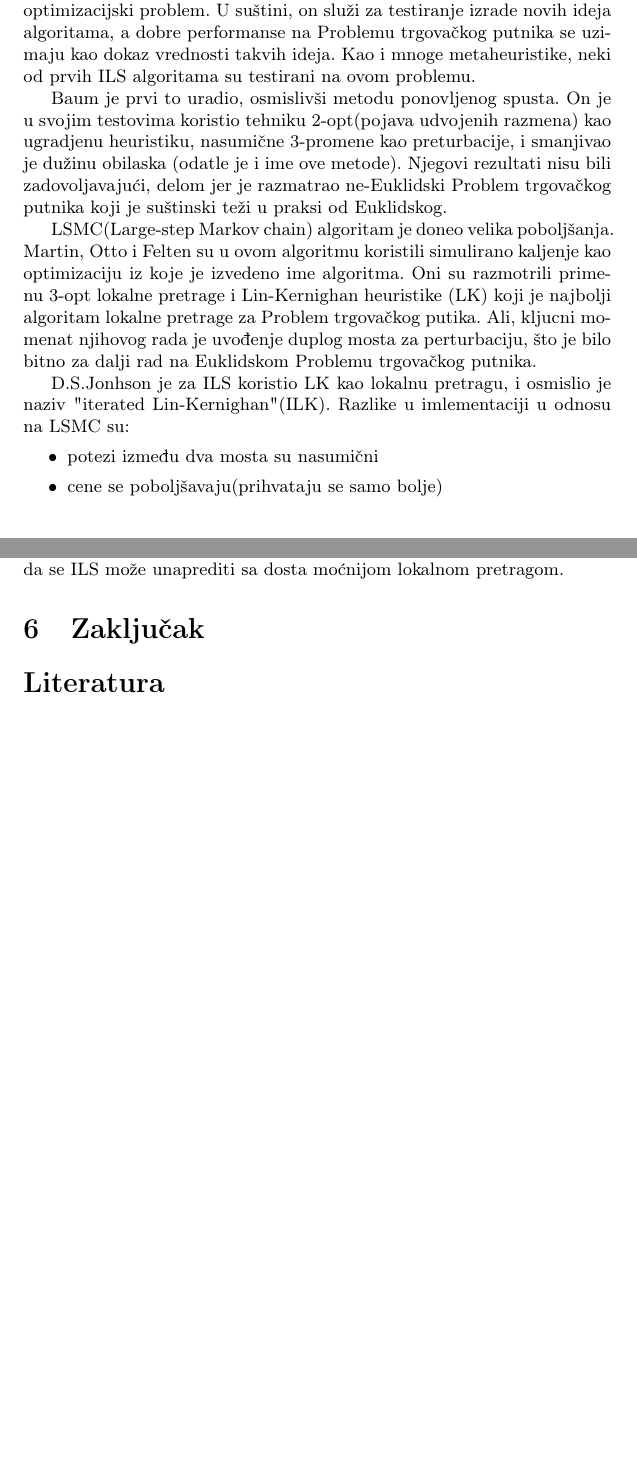
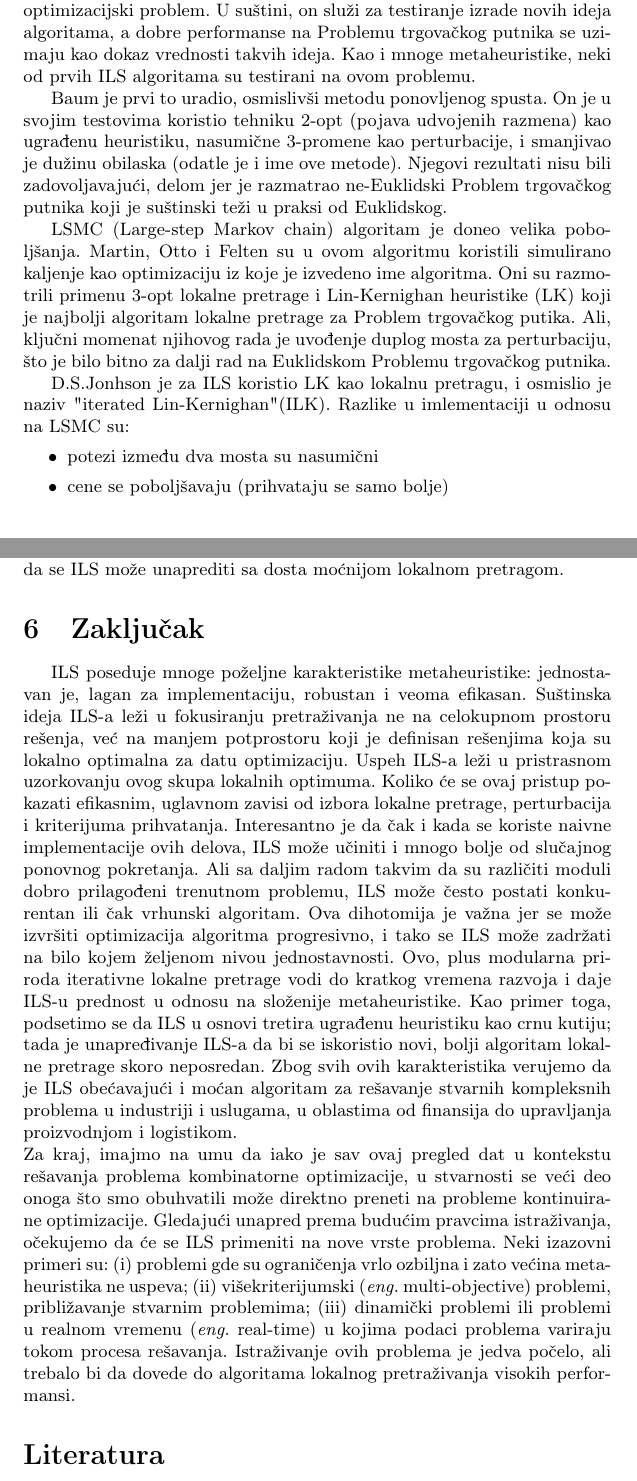
Before and after one commit to bambalic/Iterativna-lokalna-pretraga, a LaTeX document (09_IterativnaLokalnaPretraga_Vostic_Perisic_Krizan_Janosevic.tex): two parts of pages 5 and 10 of 10 before the commit and two parts of pages 5 and 10 of 11 after it, joined at a grey line, cut so that both start at the same text, the shorter picture padded with empty space. Compiled offline with pdfLaTeX.

Commit message:
dodat je zakljucak

```diff
--- a/09_IterativnaLokalnaPretraga_Vostic_Perisic_Krizan_Janosevic.tex
+++ b/09_IterativnaLokalnaPretraga_Vostic_Perisic_Krizan_Janosevic.tex
@@ -247,14 +247,14 @@ ILS algoritmi su uspešno primenjeni u raznim kombinatornim optimizacionim probl
 \subsection{Problem trgovackog putika}
 Problem trgovačkog putnika je verovatno najpoznatiji kombinatorni optimizacijski problem. U suštini, on služi za testiranje izrade novih ideja algoritama, a dobre performanse na Problemu trgovačkog putnika se uzimaju kao dokaz vrednosti takvih ideja. Kao i mnoge metaheuristike, neki od prvih ILS algoritama su testirani na ovom problemu.
 
-Baum je prvi to uradio, osmislivši metodu ponovljenog spusta. On je u svojim testovima koristio tehniku 2-opt(pojava udvojenih razmena) kao ugradjenu heuristiku, nasumične 3-promene kao preturbacije, i smanjivao je dužinu obilaska (odatle je i ime ove metode). Njegovi rezultati nisu bili zadovoljavajući, delom jer je razmatrao ne-Euklidski Problem trgovačkog putnika koji je suštinski teži u praksi od Euklidskog.
+Baum je prvi to uradio, osmislivši metodu ponovljenog spusta. On je u svojim testovima koristio tehniku 2-opt (pojava udvojenih razmena) kao ugrađenu heuristiku, nasumične 3-promene kao perturbacije, i smanjivao je dužinu obilaska (odatle je i ime ove metode). Njegovi rezultati nisu bili zadovoljavajući, delom jer je razmatrao ne-Euklidski Problem trgovačkog putnika koji je suštinski teži u praksi od Euklidskog.
 
-LSMC(Large-step Markov chain) algoritam je doneo velika poboljšanja. Martin, Otto i Felten su u ovom algoritmu koristili simulirano kaljenje kao optimizaciju iz koje je izvedeno ime algoritma. Oni su razmotrili primenu 3-opt lokalne pretrage i Lin-Kernighan heuristike (LK) koji je najbolji algoritam lokalne pretrage za Problem trgovačkog putika. Ali, kljucni momenat njihovog rada je uvođenje duplog mosta za perturbaciju, što je bilo bitno za dalji rad na Euklidskom Problemu trgovačkog putnika.
+LSMC (Large-step Markov chain) algoritam je doneo velika poboljšanja. Martin, Otto i Felten su u ovom algoritmu koristili simulirano kaljenje kao optimizaciju iz koje je izvedeno ime algoritma. Oni su razmotrili primenu 3-opt lokalne pretrage i Lin-Kernighan heuristike (LK) koji je najbolji algoritam lokalne pretrage za Problem trgovačkog putika. Ali, ključni momenat njihovog rada je uvođenje duplog mosta za perturbaciju, što je bilo bitno za dalji rad na Euklidskom Problemu trgovačkog putnika.
 
-D.S.Jonhson je za ILS koristio LK kao lokalnu pretragu, i osmislio je naziv  "iterated Lin-Kernighan"(ILK). Razlike u imlementaciji u odnosu na LSMC su:
+D.S.Jonhson je za ILS koristio LK kao lokalnu pretragu, i osmislio je naziv  "iterated Lin-Kernighan" (ILK). Razlike u imlementaciji u odnosu na LSMC su:
 \begin{itemize}
   \item potezi između dva mosta su nasumični
-  \item cene se poboljšavaju(prihvataju se samo bolje)
+  \item cene se poboljšavaju (prihvataju se samo bolje)
 \end{itemize}
 Od ovih prvih studija predložene su i druge varijante ILS-a, a Johnson i McGeoch su dali sažetak stanja 1997 godine.
 ILS za Problem trgovačkog putnika sa najvišim performansama je trenutno lančani LK kodiran od strane Applegate, Bixby, Chivatal i Cook, koji su detaljno opisali implementaciju. Oni su vršili eksperimente na ovom kodu uzimajući u obzir druge module:
@@ -419,10 +419,33 @@ Zaključak je da, uz to što je poprililčno efikasan, što možemo primetiti sa
 % autor: Anđela Križan, Aleksa Voštić
 %%%%%%%%%%%%%%%%%%%%%%%%%%%%%%%%%%%%%%%%%%%%%%%%%%%%%%%%%%%%%%%%%%%%%%%%%%%%%%%%%%%%%%%%%%%%%%%%%%%%%%%%%%%%%%%%%
 %%%%%%%%%%%%%%%%%%%%%%%%%%%%%%%%%%%%%%%%%%%%%%%%%%%%%%%%%%%%%%%%%%%%%%%%%%%%%%%%%%%%%%%%%%%%%%%%%%%%%%%%%%%%%%%%%
+
+
+
+
+
+%%%%%%%%%%%%%%%%%%%%%%%%%%%%%%%%%%%%%%%%%%%%%%%%%%%%%%%%%%%%%%%%%%%%%%%%%%%%%%%%%%%%%%%%%%%%%%%%%%%%%%%%%%%%%%%%%
+%%%%%%%%%%%%%%%%%%%%%%%%%%%%%%%%%%%%%%%%%%%%%%%%%%%%%%%%%%%%%%%%%%%%%%%%%%%%%%%%%%%%%%%%%%%%%%%%%%%%%%%%%%%%%%%%%
+% Kraj dela (za menjanje pitati autore ovog dela)
+% autor: Anđela Janošević
+%%%%%%%%%%%%%%%%%%%%%%%%%%%%%%%%%%%%%%%%%%%%%%%%%%%%%%%%%%%%%%%%%%%%%%%%%%%%%%%%%%%%%%%%%%%%%%%%%%%%%%%%%%%%%%%%%
+%%%%%%%%%%%%%%%%%%%%%%%%%%%%%%%%%%%%%%%%%%%%%%%%%%%%%%%%%%%%%%%%%%%%%%%%%%%%%%%%%%%%%%%%%%%%%%%%%%%%%%%%%%%%%%%%%
+
+
 \section{Zaključak}
 \label{sec:zakljucak}
 
+ILS poseduje mnoge poželjne karakteristike metaheuristike: jednostavan je, lagan za implementaciju, robustan i veoma efikasan. Suštinska ideja ILS-a leži u fokusiranju pretraživanja ne na celokupnom prostoru rešenja, već na manjem potprostoru koji je definisan rešenjima koja su lokalno optimalna za datu optimizaciju. Uspeh ILS-a leži u pristrasnom uzorkovanju ovog skupa lokalnih optimuma. Koliko će se ovaj pristup pokazati efikasnim, uglavnom zavisi od izbora lokalne pretrage, perturbacija i kriterijuma prihvatanja. Interesantno je da čak i kada se koriste naivne implementacije ovih delova, ILS može učiniti i mnogo bolje od slučajnog ponovnog pokretanja. Ali sa daljim radom takvim da su različiti moduli dobro prilagođeni trenutnom problemu, ILS može često postati konkurentan ili čak vrhunski algoritam. Ova dihotomija je važna jer se može izvršiti optimizacija algoritma progresivno, i tako se ILS može zadržati na bilo kojem željenom nivou jednostavnosti. Ovo, plus modularna priroda iterativne lokalne pretrage vodi do kratkog vremena razvoja i daje ILS-u prednost u odnosu na složenije metaheuristike. Kao primer toga, podsetimo se da ILS u osnovi tretira ugrađenu heuristiku kao crnu kutiju; tada je unapređivanje ILS-a da bi se iskoristio novi, bolji algoritam lokalne pretrage skoro neposredan. Zbog svih ovih karakteristika verujemo da je ILS obećavajući i moćan algoritam za rešavanje stvarnih kompleksnih problema u industriji i uslugama, u oblastima od finansija do upravljanja proizvodnjom i logistikom.\\
+Za kraj, imajmo na umu da iako je sav ovaj pregled dat u kontekstu rešavanja problema kombinatorne optimizacije, u stvarnosti se veći deo onoga što smo obuhvatili može direktno preneti na probleme kontinuirane optimizacije. Gledajući unapred prema budućim pravcima istraživanja, očekujemo da će se ILS primeniti na nove vrste problema. Neki izazovni primeri su: (i) problemi gde su ograničenja vrlo ozbiljna i zato većina metaheuristika ne uspeva; (ii) višekriterijumski \eng{multi-objective} problemi, približavanje stvarnim problemima; (iii) dinamički problemi ili problemi u realnom vremenu \eng{real-time} u kojima podaci problema variraju tokom procesa rešavanja.
+Istraživanje ovih problema je jedva počelo, ali trebalo bi da dovede do algoritama lokalnog pretraživanja visokih performansi.
 
+
+%%%%%%%%%%%%%%%%%%%%%%%%%%%%%%%%%%%%%%%%%%%%%%%%%%%%%%%%%%%%%%%%%%%%%%%%%%%%%%%%%%%%%%%%%%%%%%%%%%%%%%%%%%%%%%%%%
+%%%%%%%%%%%%%%%%%%%%%%%%%%%%%%%%%%%%%%%%%%%%%%%%%%%%%%%%%%%%%%%%%%%%%%%%%%%%%%%%%%%%%%%%%%%%%%%%%%%%%%%%%%%%%%%%%
+% Kraj dela (za menjanje pitati autore ovog dela)
+% autor: Anđela Janošević
+%%%%%%%%%%%%%%%%%%%%%%%%%%%%%%%%%%%%%%%%%%%%%%%%%%%%%%%%%%%%%%%%%%%%%%%%%%%%%%%%%%%%%%%%%%%%%%%%%%%%%%%%%%%%%%%%%
+%%%%%%%%%%%%%%%%%%%%%%%%%%%%%%%%%%%%%%%%%%%%%%%%%%%%%%%%%%%%%%%%%%%%%%%%%%%%%%%%%%%%%%%%%%%%%%%%%%%%%%%%%%%%%%%%%
 
 
 \addcontentsline{toc}{section}{Literatura}
```
Also changed, not shown: 09_IterativnaLokalnaPretraga_Vostic_Perisic_Krizan_Janosevic.tex (4 more changed lines).
